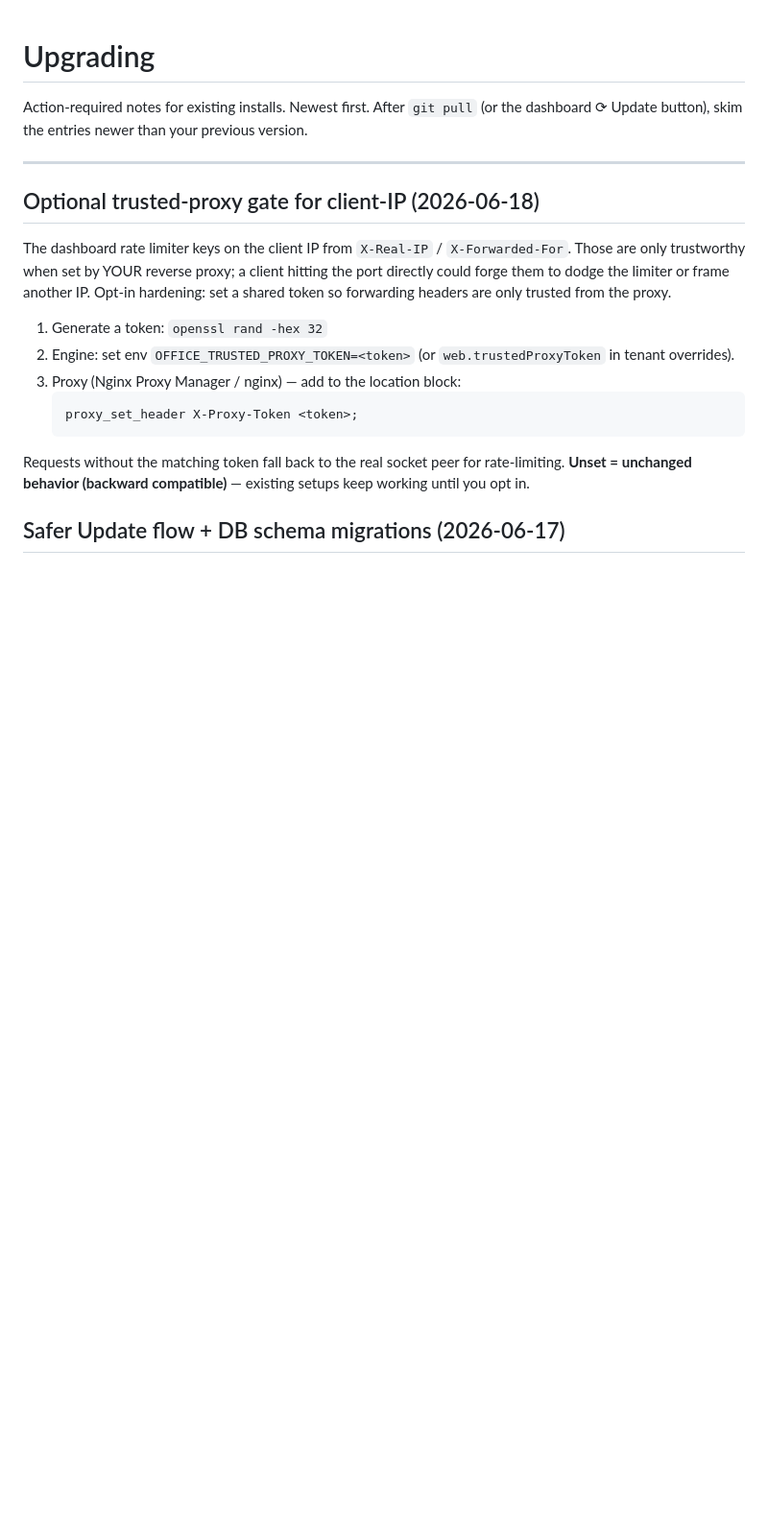
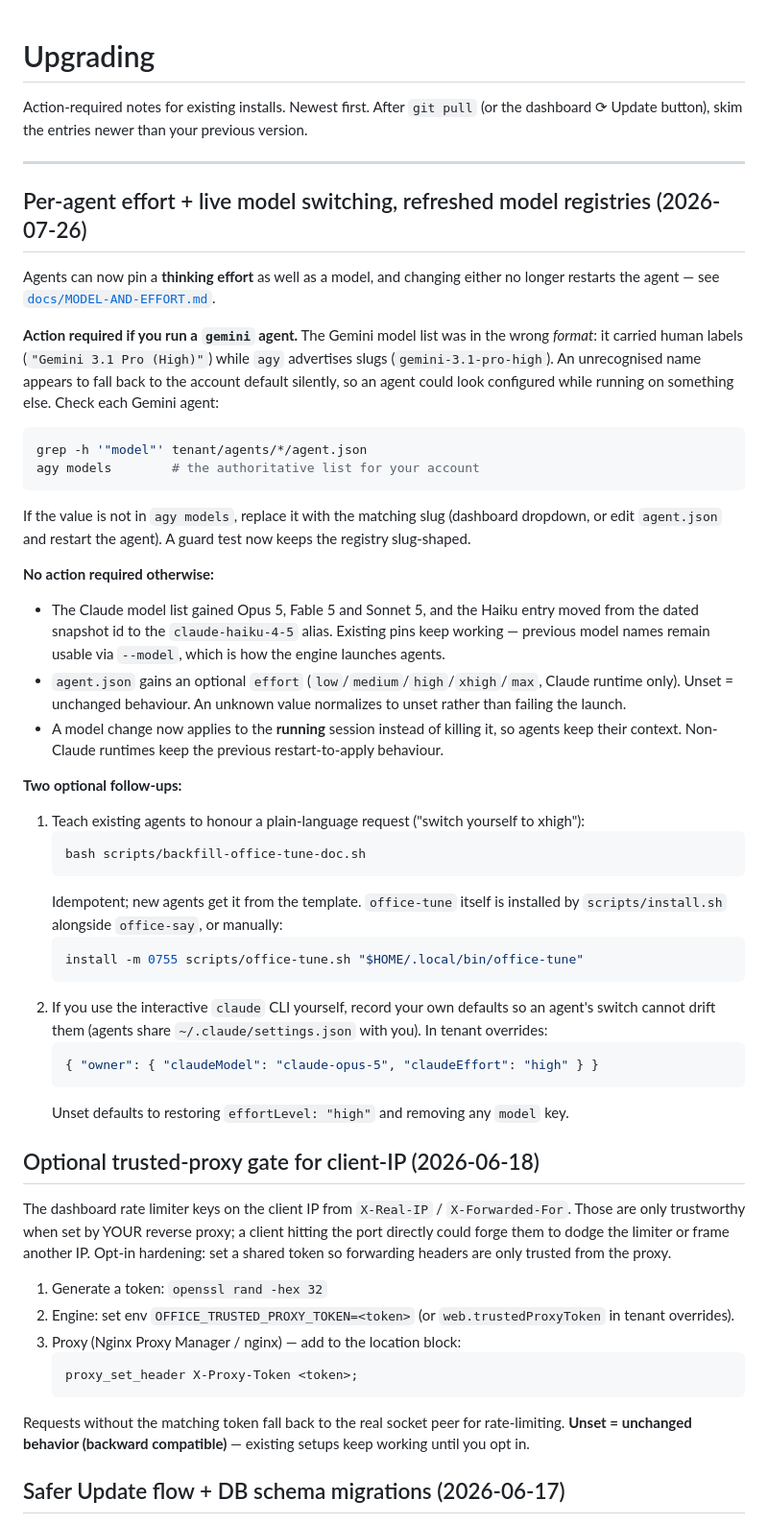
Before and after one commit to JMarty/theoffice, a Markdown page: UPGRADING.md, the part around the change. Shown at 96% size. Rendered like a GitHub page; blank space fills up the shorter version.

````diff
--- a/UPGRADING.md
+++ b/UPGRADING.md
@@ -4,6 +4,52 @@ Action-required notes for existing installs. Newest first. After `git pull` (or
 dashboard ⟳ Update button), skim the entries newer than your previous version.
 
 ---
+
+## Per-agent effort + live model switching, refreshed model registries (2026-07-26)
+
+Agents can now pin a **thinking effort** as well as a model, and changing either no longer restarts
+the agent — see [`docs/MODEL-AND-EFFORT.md`](docs/MODEL-AND-EFFORT.md).
+
+**Action required if you run a `gemini` agent.** The Gemini model list was in the wrong *format*: it
+carried human labels (`"Gemini 3.1 Pro (High)"`) while `agy` advertises slugs
+(`gemini-3.1-pro-high`). An unrecognised name appears to fall back to the account default silently,
+so an agent could look configured while running on something else. Check each Gemini agent:
+
+```bash
+grep -h '"model"' tenant/agents/*/agent.json
+agy models        # the authoritative list for your account
+```
+
+If the value is not in `agy models`, replace it with the matching slug (dashboard dropdown, or edit
+`agent.json` and restart the agent). A guard test now keeps the registry slug-shaped.
+
+**No action required otherwise:**
+
+- The Claude model list gained Opus 5, Fable 5 and Sonnet 5, and the Haiku entry moved from the dated
+  snapshot id to the `claude-haiku-4-5` alias. Existing pins keep working — previous model names
+  remain usable via `--model`, which is how the engine launches agents.
+- `agent.json` gains an optional `effort` (`low`/`medium`/`high`/`xhigh`/`max`, Claude runtime only).
+  Unset = unchanged behaviour. An unknown value normalizes to unset rather than failing the launch.
+- A model change now applies to the **running** session instead of killing it, so agents keep their
+  context. Non-Claude runtimes keep the previous restart-to-apply behaviour.
+
+**Two optional follow-ups:**
+
+1. Teach existing agents to honour a plain-language request ("switch yourself to xhigh"):
+   ```bash
+   bash scripts/backfill-office-tune-doc.sh
+   ```
+   Idempotent; new agents get it from the template. `office-tune` itself is installed by
+   `scripts/install.sh` alongside `office-say`, or manually:
+   ```bash
+   install -m 0755 scripts/office-tune.sh "$HOME/.local/bin/office-tune"
+   ```
+2. If you use the interactive `claude` CLI yourself, record your own defaults so an agent's switch
+   cannot drift them (agents share `~/.claude/settings.json` with you). In tenant overrides:
+   ```json
+   { "owner": { "claudeModel": "claude-opus-5", "claudeEffort": "high" } }
+   ```
+   Unset defaults to restoring `effortLevel: "high"` and removing any `model` key.
 
 ## Optional trusted-proxy gate for client-IP (2026-06-18)
 
````
Also changed, not shown: README.md (+4 -0 lines), docs/MODEL-AND-EFFORT.md (added, +141 -0 lines).
